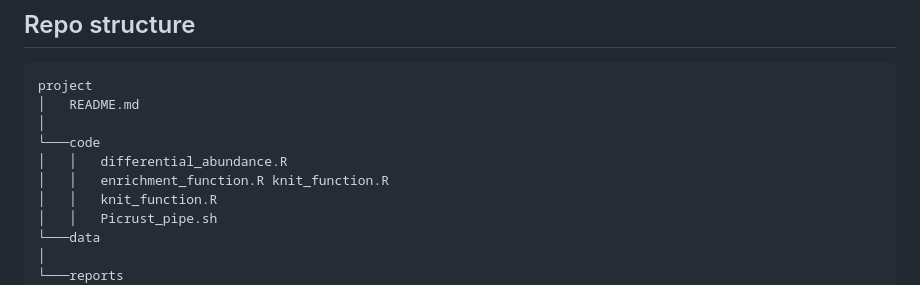
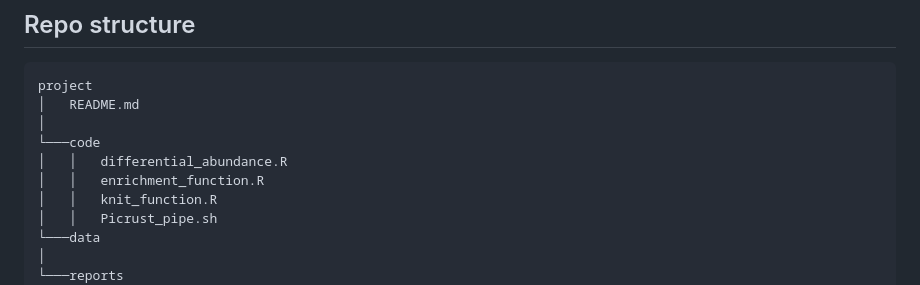
Before and after one commit to NBISweden/tissue-adherent-VMB, a Markdown page: README.md, the part around one of its changes. Rendered like a GitHub page.

```diff
--- a/README.md
+++ b/README.md
@@ -51,7 +52,7 @@ Project is created with:\
     │
     └───code
     │   │   differential_abundance.R
-    │   │   enrichment_function.R knit_function.R
+    │   │   enrichment_function.R
     │   │   knit_function.R
     │   │   Picrust_pipe.sh
     └───data
```
Also changed, not shown: other parts of README.md (+3 -2 lines).
